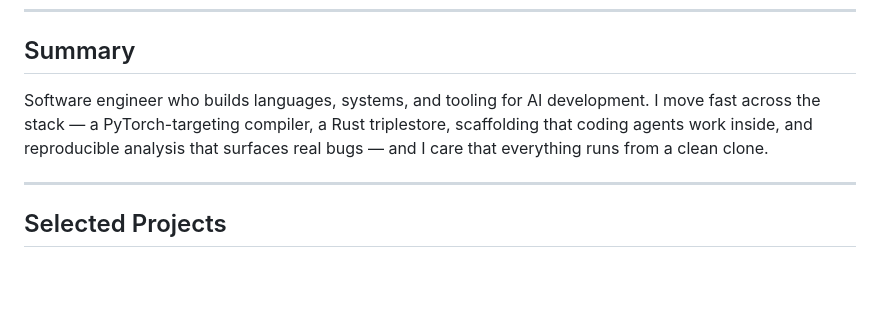
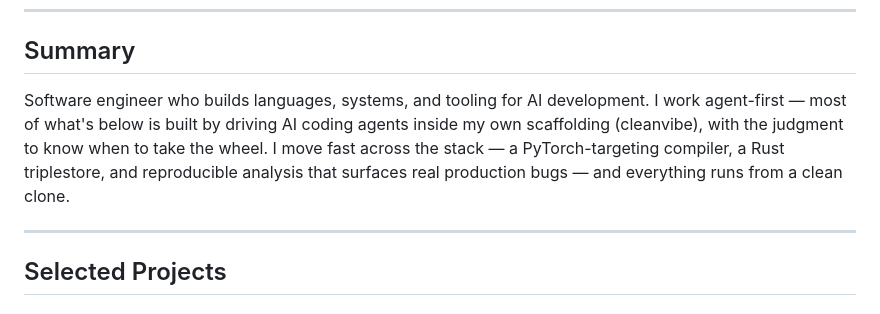
Before and after one commit to EmmaLeonhart/emmaleonhart.com, a Markdown page: resume.md, the part around the change. GitHub-like rendering; blank space fills up the shorter version.

Commit message:
resume: make the agent-first workflow explicit in the summary
For Mechanize specifically, a heavy agent-driven footprint is a
feature, not something to soft-pedal — their rubric scores "using AI
agents effectively and knowing when to intervene." State it plainly so
a reviewer is prompted to look at the GitHub. Removes the now-redundant
"scaffolding that coding agents work inside" clause.

Co-Authored-By: Claude Opus 4.7 (1M context) <noreply@anthropic.com>

```diff
--- a/resume.md
+++ b/resume.md
@@ -7,7 +7,7 @@ emmaleonhart999@gmail.com
 
 ## Summary
 
-Software engineer who builds languages, systems, and tooling for AI development. I move fast across the stack — a PyTorch-targeting compiler, a Rust triplestore, scaffolding that coding agents work inside, and reproducible analysis that surfaces real bugs — and I care that everything runs from a clean clone.
+Software engineer who builds languages, systems, and tooling for AI development. I work agent-first — most of what's below is built by driving AI coding agents inside my own scaffolding (cleanvibe), with the judgment to know when to take the wheel. I move fast across the stack — a PyTorch-targeting compiler, a Rust triplestore, and reproducible analysis that surfaces real production bugs — and everything runs from a clean clone.
 
 ---
 
```
